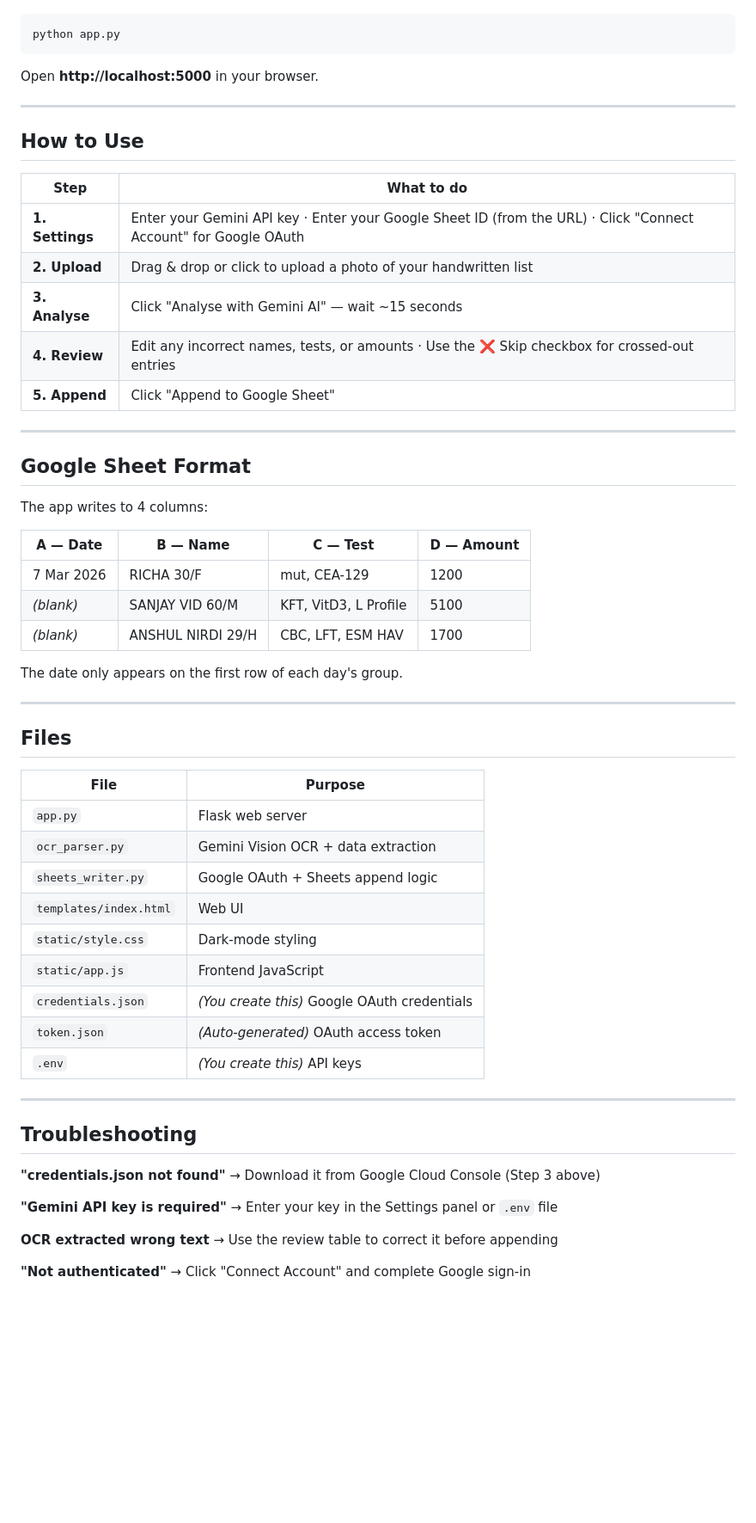
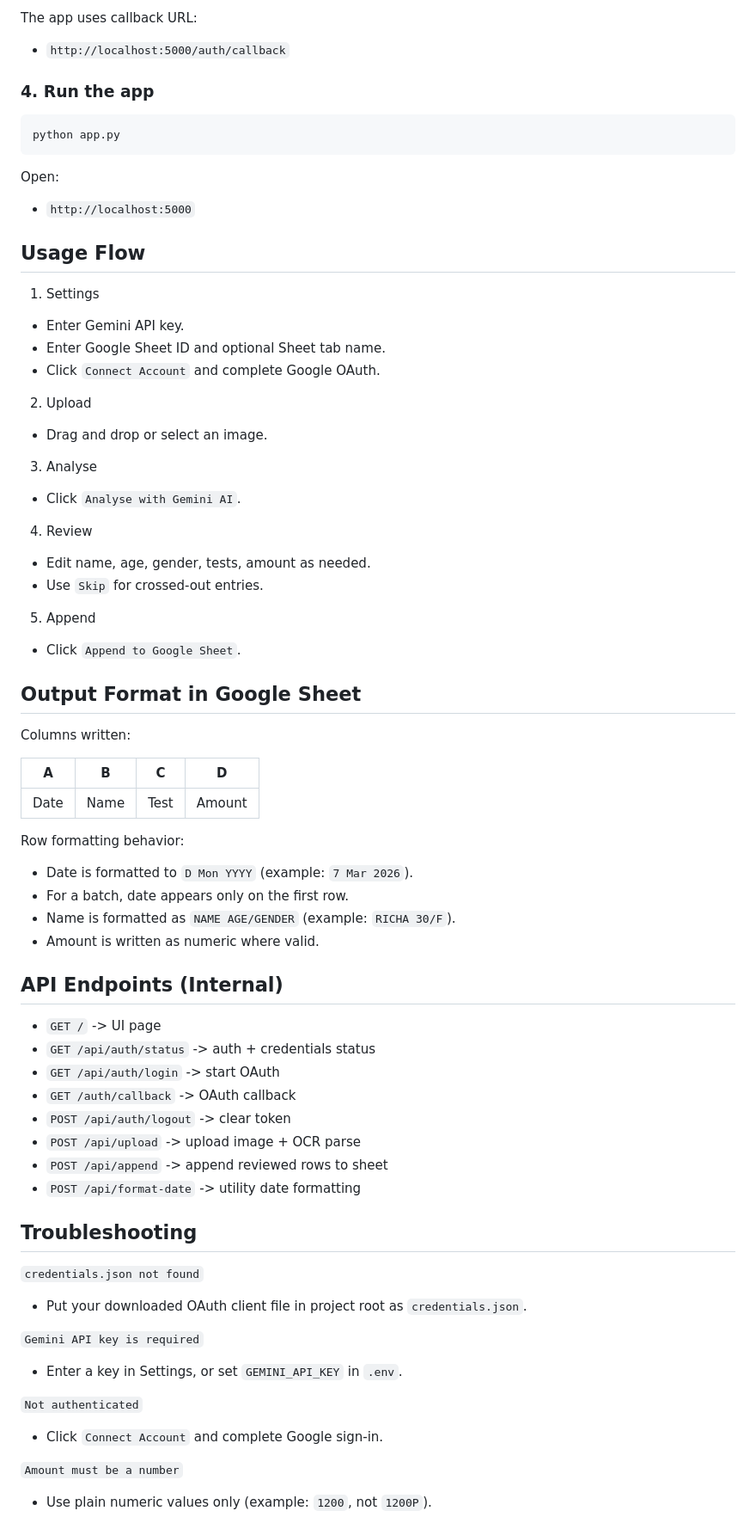
Before and after one commit to ayushsingh-22/MedOCR, a Markdown page: README.md, the part around one of its changes. Shown at 86% size. Drawn GitHub-style; blank space fills up the shorter version.

Commit message:
Update README.md with latest changes

````diff
--- a/README.md
+++ b/README.md
@@ -34,61 +73,71 @@ pip install -r requirements.txt
+The app uses callback URL:
+- `http://localhost:5000/auth/callback`
+
+### 4. Run the app
 
 ```powershell
 python app.py
 ```
 
-Open **http://localhost:5000** in your browser.
+Open:
+- `http://localhost:5000`
 
----
+## Usage Flow
 
-## How to Use
+1. Settings
+- Enter Gemini API key.
+- Enter Google Sheet ID and optional Sheet tab name.
+- Click `Connect Account` and complete Google OAuth.
 
-| Step | What to do |
-|------|-----------|
-| **1. Settings** | Enter your Gemini API key · Enter your Google Sheet ID (from the URL) · Click "Connect Account" for Google OAuth |
-| **2. Upload** | Drag & drop or click to upload a photo of your handwritten list |
-| **3. Analyse** | Click "Analyse with Gemini AI" — wait ~15 seconds |
-| **4. Review** | Edit any incorrect names, tests, or amounts · Use the ❌ Skip checkbox for crossed-out entries |
-| **5. Append** | Click "Append to Google Sheet" |
+2. Upload
+- Drag and drop or select an image.
 
----
+3. Analyse
+- Click `Analyse with Gemini AI`.
 
-## Google Sheet Format
+4. Review
+- Edit name, age, gender, tests, amount as needed.
+- Use `Skip` for crossed-out entries.
 
-The app writes to 4 columns:
+5. Append
+- Click `Append to Google Sheet`.
 
-| A — Date | B — Name | C — Test | D — Amount |
-|----------|----------|----------|------------|
-| 7 Mar 2026 | RICHA 30/F | mut, CEA-129 | 1200 |
-| *(blank)* | SANJAY VID 60/M | KFT, VitD3, L Profile | 5100 |
-| *(blank)* | ANSHUL NIRDI 29/H | CBC, LFT, ESM HAV | 1700 |
+## Output Format in Google Sheet
 
-The date only appears on the first row of each day's group.
+Columns written:
 
----
+| A | B | C | D |
+|---|---|---|---|
+| Date | Name | Test | Amount |
 
-## Files
+Row formatting behavior:
+- Date is formatted to `D Mon YYYY` (example: `7 Mar 2026`).
+- For a batch, date appears only on the first row.
+- Name is formatted as `NAME AGE/GENDER` (example: `RICHA 30/F`).
+- Amount is written as numeric where valid.
 
-| File | Purpose |
-|------|---------|
-| `app.py` | Flask web server |
-| `ocr_parser.py` | Gemini Vision OCR + data extraction |
-| `sheets_writer.py` | Google OAuth + Sheets append logic |
-| `templates/index.html` | Web UI |
-| `static/style.css` | Dark-mode styling |
-| `static/app.js` | Frontend JavaScript |
-| `credentials.json` | *(You create this)* Google OAuth credentials |
-| `token.json` | *(Auto-generated)* OAuth access token |
-| `.env` | *(You create this)* API keys |
+## API Endpoints (Internal)
 
----
+- `GET /` -> UI page
+- `GET /api/auth/status` -> auth + credentials status
+- `GET /api/auth/login` -> start OAuth
+- `GET /auth/callback` -> OAuth callback
+- `POST /api/auth/logout` -> clear token
+- `POST /api/upload` -> upload image + OCR parse
+- `POST /api/append` -> append reviewed rows to sheet
+- `POST /api/format-date` -> utility date formatting
 
 ## Troubleshooting
 
-**"credentials.json not found"** → Download it from Google Cloud Console (Step 3 above)
+`credentials.json not found`
+- Put your downloaded OAuth client file in project root as `credentials.json`.
 
-**"Gemini API key is required"** → Enter your key in the Settings panel or `.env` file
+`Gemini API key is required`
+- Enter a key in Settings, or set `GEMINI_API_KEY` in `.env`.
 
-**OCR extracted wrong text** → Use the review table to correct it before appending
+`Not authenticated`
+- Click `Connect Account` and complete Google sign-in.
 
-**"Not authenticated"** → Click "Connect Account" and complete Google sign-in
+`Amount must be a number`
+- Use plain numeric values only (example: `1200`, not `1200P`).
 
````
Also changed, not shown: other parts of README.md (+65 -23 lines).
